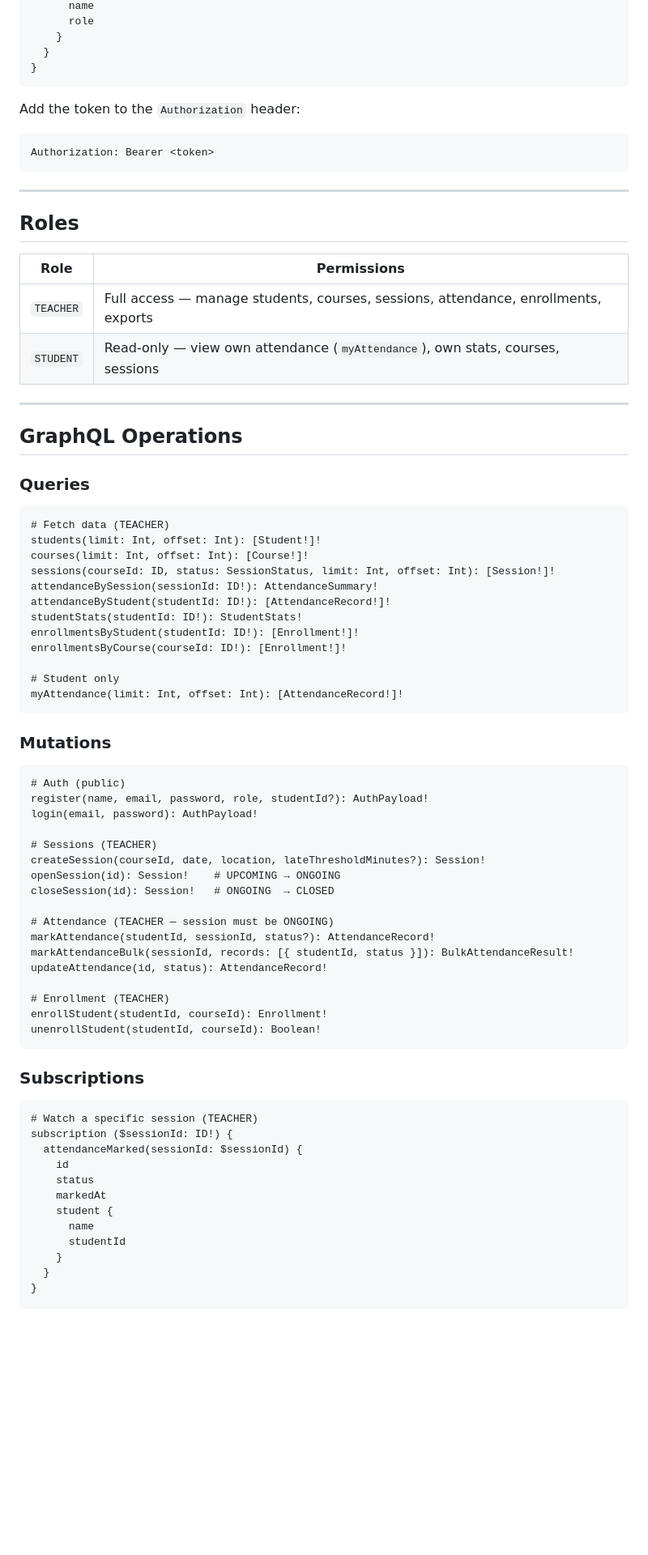
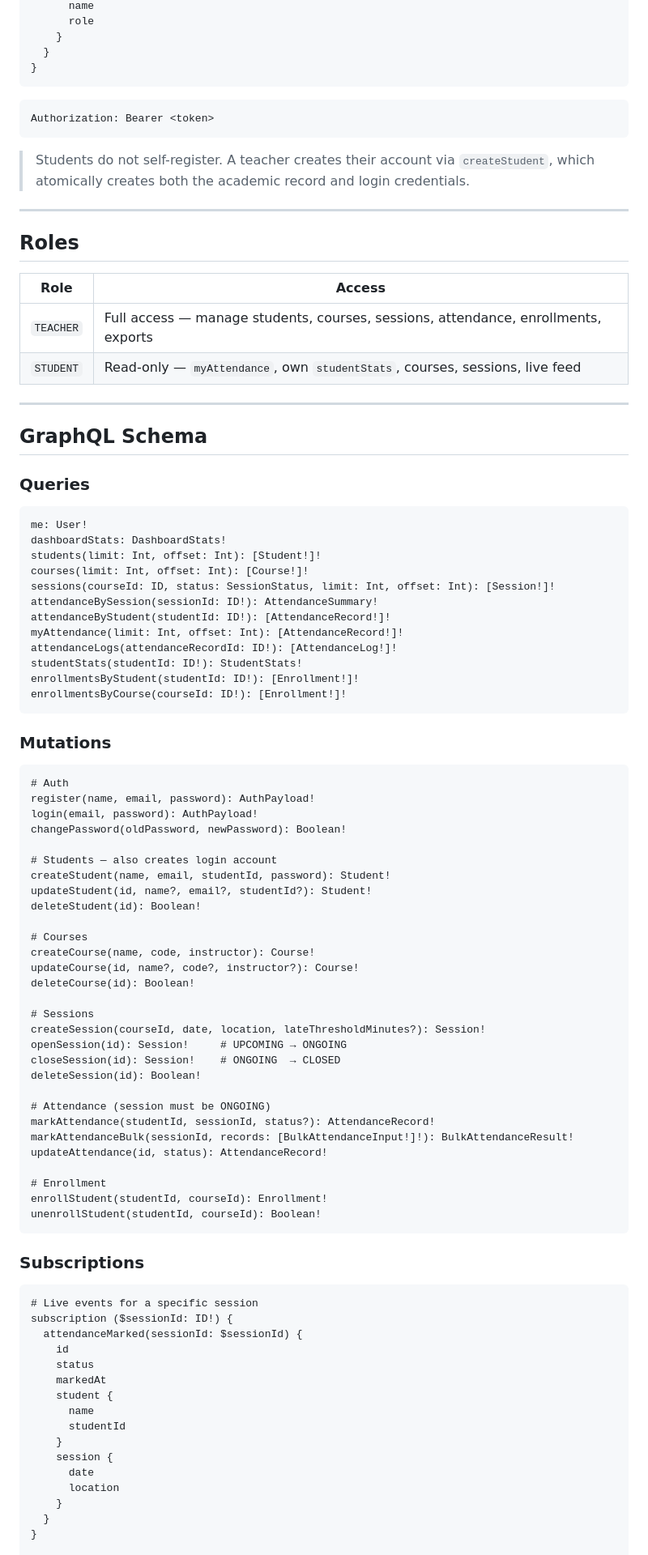
Before and after one commit to esarkarov/real-time-attendance-app, a Markdown page: README.md, the part around one of its changes. Shown at 81% size. Drawn GitHub-style; blank space fills up the shorter version.

````diff
--- a/README.md
+++ b/README.md
@@ -109,60 +140,72 @@ mutation {
 }
 ```
 
-Add the token to the `Authorization` header:
-
 ```
 Authorization: Bearer <token>
 ```
+
+> Students do not self-register. A teacher creates their account via `createStudent`, which atomically creates both the academic record and login credentials.
 
 ---
 
 ## Roles
 
-| Role      | Permissions                                                                        |
+| Role      | Access                                                                             |
 | --------- | ---------------------------------------------------------------------------------- |
 | `TEACHER` | Full access — manage students, courses, sessions, attendance, enrollments, exports |
-| `STUDENT` | Read-only — view own attendance (`myAttendance`), own stats, courses, sessions     |
+| `STUDENT` | Read-only — `myAttendance`, own `studentStats`, courses, sessions, live feed       |
 
 ---
 
-## GraphQL Operations
+## GraphQL Schema
 
 ### Queries
 
 ```graphql
-# Fetch data (TEACHER)
+me: User!
+dashboardStats: DashboardStats!
 students(limit: Int, offset: Int): [Student!]!
 courses(limit: Int, offset: Int): [Course!]!
 sessions(courseId: ID, status: SessionStatus, limit: Int, offset: Int): [Session!]!
 attendanceBySession(sessionId: ID!): AttendanceSummary!
 attendanceByStudent(studentId: ID!): [AttendanceRecord!]!
+myAttendance(limit: Int, offset: Int): [AttendanceRecord!]!
+attendanceLogs(attendanceRecordId: ID!): [AttendanceLog!]!
 studentStats(studentId: ID!): StudentStats!
 enrollmentsByStudent(studentId: ID!): [Enrollment!]!
 enrollmentsByCourse(courseId: ID!): [Enrollment!]!
-
-# Student only
-myAttendance(limit: Int, offset: Int): [AttendanceRecord!]!
 ```
 
 ### Mutations
 
 ```graphql
-# Auth (public)
-register(name, email, password, role, studentId?): AuthPayload!
+# Auth
+register(name, email, password): AuthPayload!
 login(email, password): AuthPayload!
+changePassword(oldPassword, newPassword): Boolean!
 
-# Sessions (TEACHER)
+# Students — also creates login account
+createStudent(name, email, studentId, password): Student!
+updateStudent(id, name?, email?, studentId?): Student!
+deleteStudent(id): Boolean!
+
+# Courses
+createCourse(name, code, instructor): Course!
+updateCourse(id, name?, code?, instructor?): Course!
+deleteCourse(id): Boolean!
+
+# Sessions
 createSession(courseId, date, location, lateThresholdMinutes?): Session!
-openSession(id): Session!    # UPCOMING → ONGOING
-closeSession(id): Session!   # ONGOING  → CLOSED
+openSession(id): Session!     # UPCOMING → ONGOING
+closeSession(id): Session!    # ONGOING  → CLOSED
+deleteSession(id): Boolean!
 
-# Attendance (TEACHER — session must be ONGOING)
+# Attendance (session must be ONGOING)
 markAttendance(studentId, sessionId, status?): AttendanceRecord!
-markAttendanceBulk(sessionId, records: [{ studentId, status }]): BulkAttendanceResult!
+markAttendanceBulk(sessionId, records: [BulkAttendanceInput!]!): BulkAttendanceResult!
 updateAttendance(id, status): AttendanceRecord!
 
-# Enrollment (TEACHER)
+# Enrollment
 enrollStudent(studentId, courseId): Enrollment!
 unenrollStudent(studentId, courseId): Boolean!
 ```
@@ -170,7 +213,7 @@ unenrollStudent(studentId, courseId): Boolean!
 ### Subscriptions
 
 ```graphql
-# Watch a specific session (TEACHER)
+# Live events for a specific session
 subscription ($sessionId: ID!) {
   attendanceMarked(sessionId: $sessionId) {
     id
@@ -180,6 +223,10 @@ subscription ($sessionId: ID!) {
       name
       studentId
     }
+    session {
+      date
+      location
+    }
   }
 }
 
````
Also changed, not shown: other parts of README.md (+117 -34 lines), public/GraphQL-Voyager-mutation.png (added), public/GraphQL-Voyager-query.png (added), public/GraphQL-Voyager-subs.png (added).
